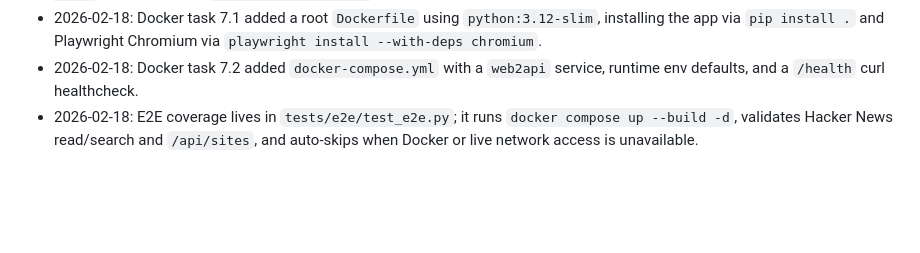
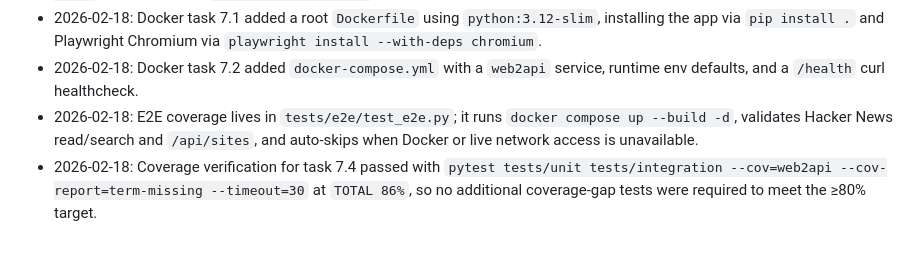
Before and after one commit to Endogen/web2api, a Markdown page: AGENTS.md, the part around the change. GitHub-like rendering; blank space fills up the shorter version.

Commit message:
test: verify coverage target and close task 7.4

```diff
--- a/AGENTS.md
+++ b/AGENTS.md
@@ -87,3 +87,4 @@ web2api/
 - 2026-02-18: Docker task 7.1 added a root `Dockerfile` using `python:3.12-slim`, installing the app via `pip install .` and Playwright Chromium via `playwright install --with-deps chromium`.
 - 2026-02-18: Docker task 7.2 added `docker-compose.yml` with a `web2api` service, runtime env defaults, and a `/health` curl healthcheck.
 - 2026-02-18: E2E coverage lives in `tests/e2e/test_e2e.py`; it runs `docker compose up --build -d`, validates Hacker News read/search and `/api/sites`, and auto-skips when Docker or live network access is unavailable.
+- 2026-02-18: Coverage verification for task 7.4 passed with `pytest tests/unit tests/integration --cov=web2api --cov-report=term-missing --timeout=30` at `TOTAL 86%`, so no additional coverage-gap tests were required to meet the ≥80% target.
```
Also changed, not shown: IMPLEMENTATION_PLAN.md (+1 -1 lines).
